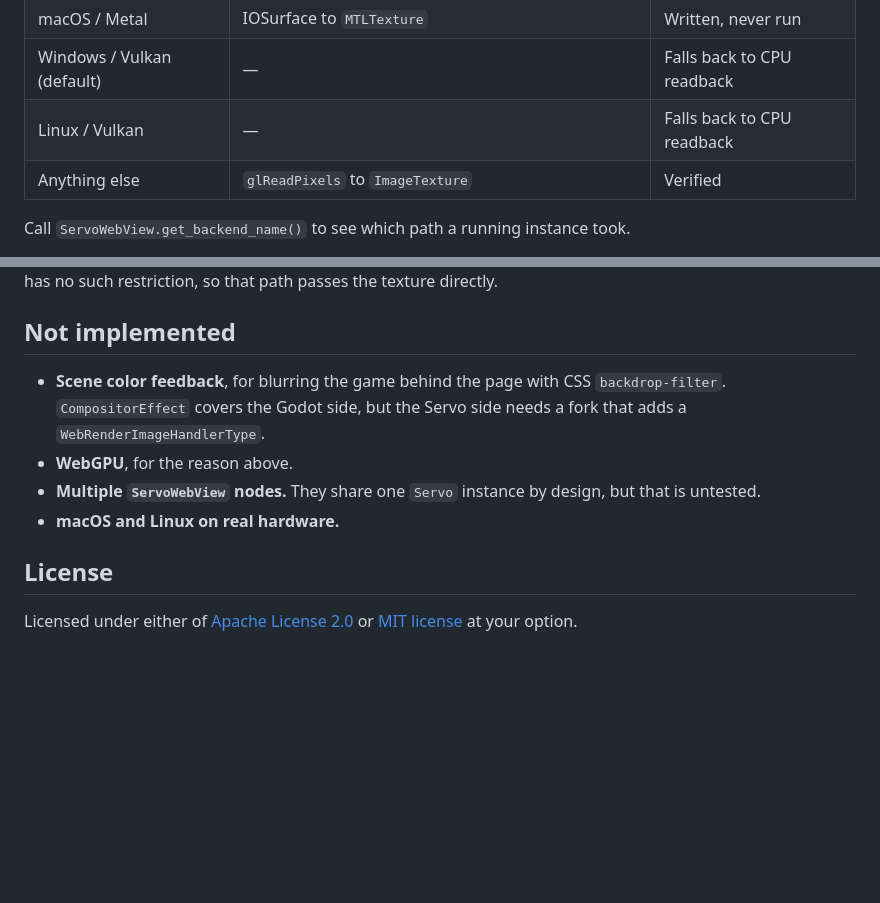
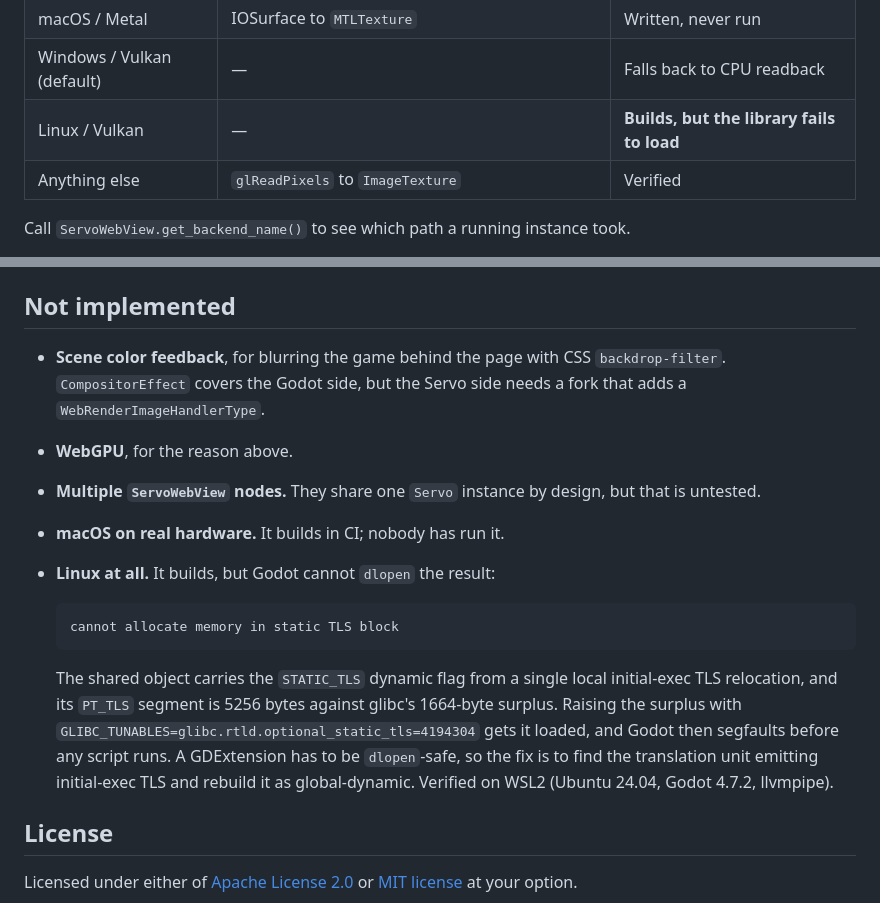
Before and after one commit to shiena/godot-servo, a Markdown page: README.md, 2 parts joined by grey strips. Rendered like a GitHub page; blank space fills up the shorter version.

````diff
--- a/README.md
+++ b/README.md
@@ -43,7 +43,7 @@ Verified on Windows with the Direct3D 12 renderer.
 | Windows / D3D12 | ANGLE D3D11 shared texture (NT handle) to `ID3D12Resource` | **Verified** |
 | macOS / Metal | IOSurface to `MTLTexture` | Written, never run |
 | Windows / Vulkan (default) | — | Falls back to CPU readback |
-| Linux / Vulkan | — | Falls back to CPU readback |
+| Linux / Vulkan | — | **Builds, but the library fails to load** |
 | Anything else | `glReadPixels` to `ImageTexture` | Verified |
 
 Call `ServoWebView.get_backend_name()` to see which path a running instance took.
@@ -286,7 +286,20 @@ driver has no such restriction, so that path passes the texture directly.
   `WebRenderImageHandlerType`.
 - **WebGPU**, for the reason above.
 - **Multiple `ServoWebView` nodes.** They share one `Servo` instance by design, but that is untested.
-- **macOS and Linux on real hardware.**
+- **macOS on real hardware.** It builds in CI; nobody has run it.
+- **Linux at all.** It builds, but Godot cannot `dlopen` the result:
+
+  ```
+  cannot allocate memory in static TLS block
+  ```
+
+  The shared object carries the `STATIC_TLS` dynamic flag from a single local
+  initial-exec TLS relocation, and its `PT_TLS` segment is 5256 bytes against glibc's
+  1664-byte surplus. Raising the surplus with
+  `GLIBC_TUNABLES=glibc.rtld.optional_static_tls=4194304` gets it loaded, and Godot then
+  segfaults before any script runs. A GDExtension has to be `dlopen`-safe, so the fix is to
+  find the translation unit emitting initial-exec TLS and rebuild it as global-dynamic.
+  Verified on WSL2 (Ubuntu 24.04, Godot 4.7.2, llvmpipe).
 
 ## License
 
````
Also changed, not shown: README_ja.md (+14 -2 lines).
